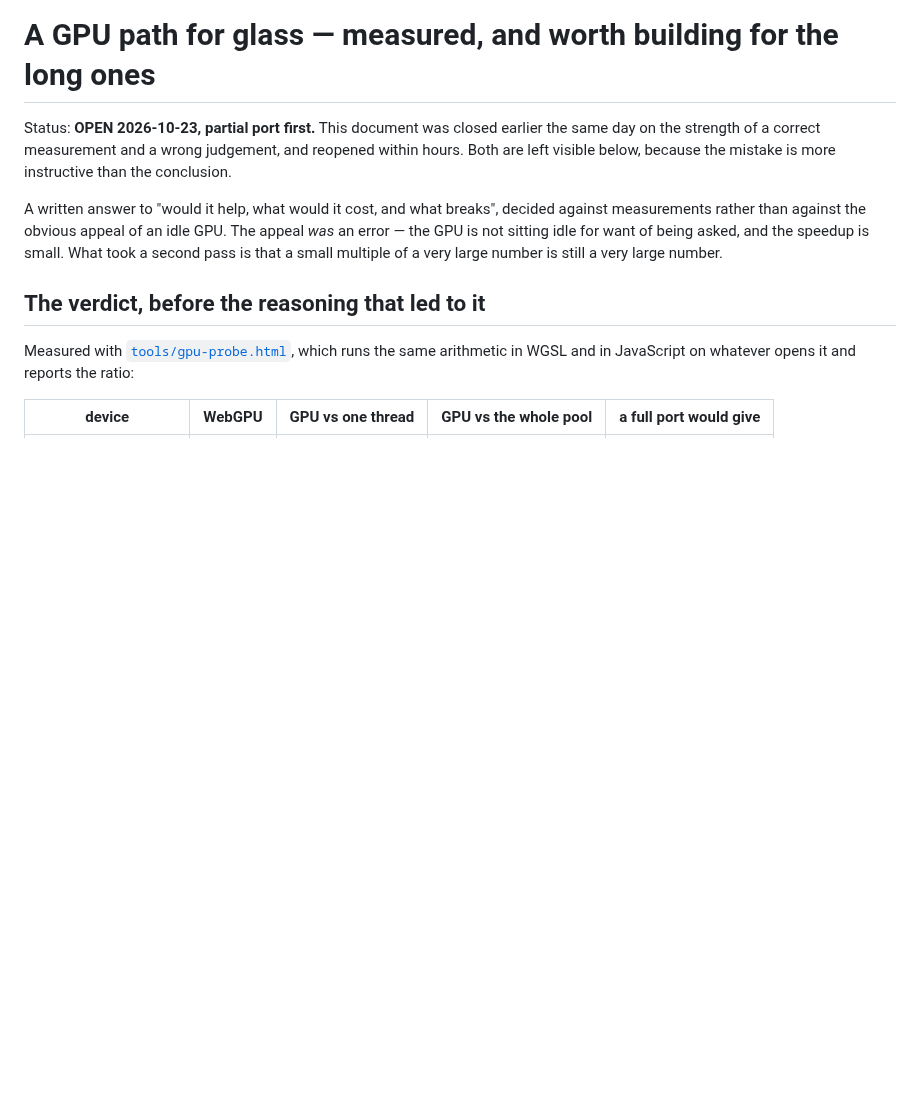
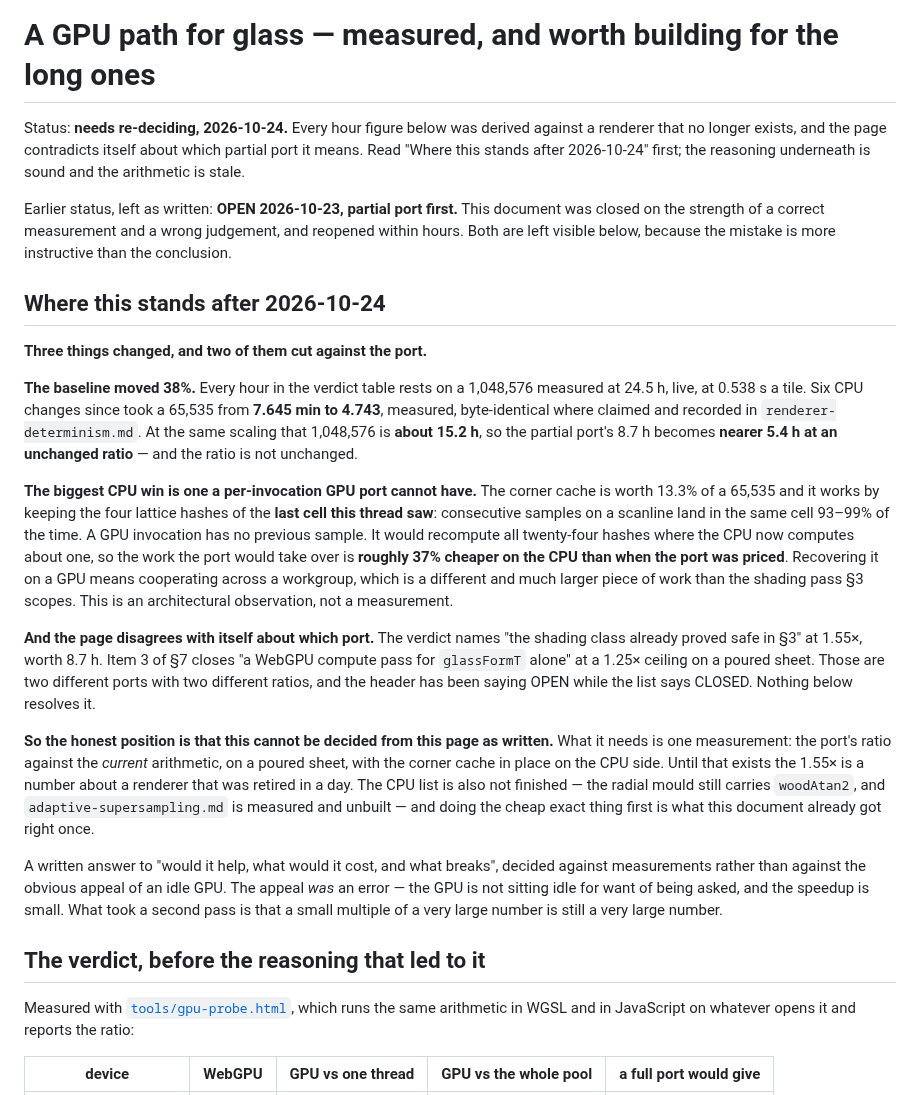
Before and after one commit to kingchddg901/stone-author, a Markdown page: docs/glass-gpu.md, the part around the change. GitHub-like rendering; blank space fills up the shorter version.

Commit message:
docs(glass-gpu): the hours are stale and the page contradicts itself
Status moved to "needs re-deciding". Three things changed and two cut against
the port.

THE BASELINE MOVED 38%. Every hour in the verdict table rests on a 1,048,576
measured live at 24.5 h. Six CPU changes took a 65,535 from 7.645 min to 4.743,
so at the same scaling that render is about 15.2 h and the partial port's 8.7 h
becomes nearer 5.4 - at an unchanged ratio, which it is not.

THE BIGGEST CPU WIN IS ONE A PER-INVOCATION PORT CANNOT HAVE. The corner cache
is 13.3% of a 65,535 and it works by keeping the four lattice hashes of the last
cell THIS THREAD saw; consecutive samples on a scanline land in the same cell
93-99% of the time. A GPU invocation has no previous sample. It would recompute
all twenty-four hashes where the CPU now computes about one, so the work the
port would take over is roughly 37% cheaper on the CPU than when it was priced.
Recovering that on a GPU means cooperating across a workgroup, which is a larger
piece of work than the shading pass section 3 scopes. Stated as an architectural
observation, not a measurement.

AND THE PAGE DISAGREES WITH ITSELF ABOUT WHICH PORT. The verdict names "the
shading class already proved safe in section 3" at 1.55x, worth 8.7 h. Item 3 of
section 7 closes "a WebGPU compute pass for glassFormT alone" at a 1.25x ceiling
on a poured sheet. Two different ports, two different ratios, and the header has
been saying OPEN while the list says CLOSED since both were written on the same
afternoon. Nothing in the body resolved it.

So it cannot be decided from this page as written, and the page now says so
rather than carrying a verdict it no longer supports. What would settle it is
one measurement: the port's ratio against the CURRENT arithmetic, on a poured
sheet, with the corner cache in place on the CPU side.

Co-Authored-By: Claude Opus 5 <noreply@anthropic.com>

```diff
--- a/docs/glass-gpu.md
+++ b/docs/glass-gpu.md
@@ -1,8 +1,45 @@
 # A GPU path for glass — measured, and worth building for the long ones
 
-Status: **OPEN 2026-10-23, partial port first.** This document was closed earlier the same day on the
-strength of a correct measurement and a wrong judgement, and reopened within hours. Both are left
-visible below, because the mistake is more instructive than the conclusion.
+Status: **needs re-deciding, 2026-10-24.** Every hour figure below was derived against a renderer
+that no longer exists, and the page contradicts itself about which partial port it means. Read
+"Where this stands after 2026-10-24" first; the reasoning underneath is sound and the arithmetic is
+stale.
+
+Earlier status, left as written: **OPEN 2026-10-23, partial port first.** This document was closed
+on the strength of a correct measurement and a wrong judgement, and reopened within hours. Both are
+left visible below, because the mistake is more instructive than the conclusion.
+
+## Where this stands after 2026-10-24
+
+**Three things changed, and two of them cut against the port.**
+
+**The baseline moved 38%.** Every hour in the verdict table rests on a 1,048,576 measured at 24.5 h,
+live, at 0.538 s a tile. Six CPU changes since took a 65,535 from **7.645 min to 4.743**, measured,
+byte-identical where claimed and recorded in `renderer-determinism.md`. At the same scaling that
+1,048,576 is **about 15.2 h**, so the partial port's 8.7 h becomes **nearer 5.4 h at an unchanged
+ratio** — and the ratio is not unchanged.
+
+**The biggest CPU win is one a per-invocation GPU port cannot have.** The corner cache is worth 13.3%
+of a 65,535 and it works by keeping the four lattice hashes of the **last cell this thread saw**:
+consecutive samples on a scanline land in the same cell 93–99% of the time. A GPU invocation has no
+previous sample. It would recompute all twenty-four hashes where the CPU now computes about one,
+so the work the port would take over is **roughly 37% cheaper on the CPU than when the port was
+priced**. Recovering it on a GPU means cooperating across a workgroup, which is a different and much
+larger piece of work than the shading pass §3 scopes. This is an architectural observation, not a
+measurement.
+
+**And the page disagrees with itself about which port.** The verdict names "the shading class already
+proved safe in §3" at 1.55×, worth 8.7 h. Item 3 of §7 closes "a WebGPU compute pass for
+`glassFormT` alone" at a 1.25× ceiling on a poured sheet. Those are two different ports with two
+different ratios, and the header has been saying OPEN while the list says CLOSED. Nothing below
+resolves it.
+
+**So the honest position is that this cannot be decided from this page as written.** What it needs is
+one measurement: the port's ratio against the *current* arithmetic, on a poured sheet, with the
+corner cache in place on the CPU side. Until that exists the 1.55× is a number about a renderer that
+was retired in a day. The CPU list is also not finished — the radial mould still carries
+`woodAtan2`, and `adaptive-supersampling.md` is measured and unbuilt — and doing the cheap exact
+thing first is what this document already got right once.
 
 A written answer to "would it help, what would it cost, and what breaks", decided against
 measurements rather than against the obvious appeal of an idle GPU. The appeal *was* an error — the
```
